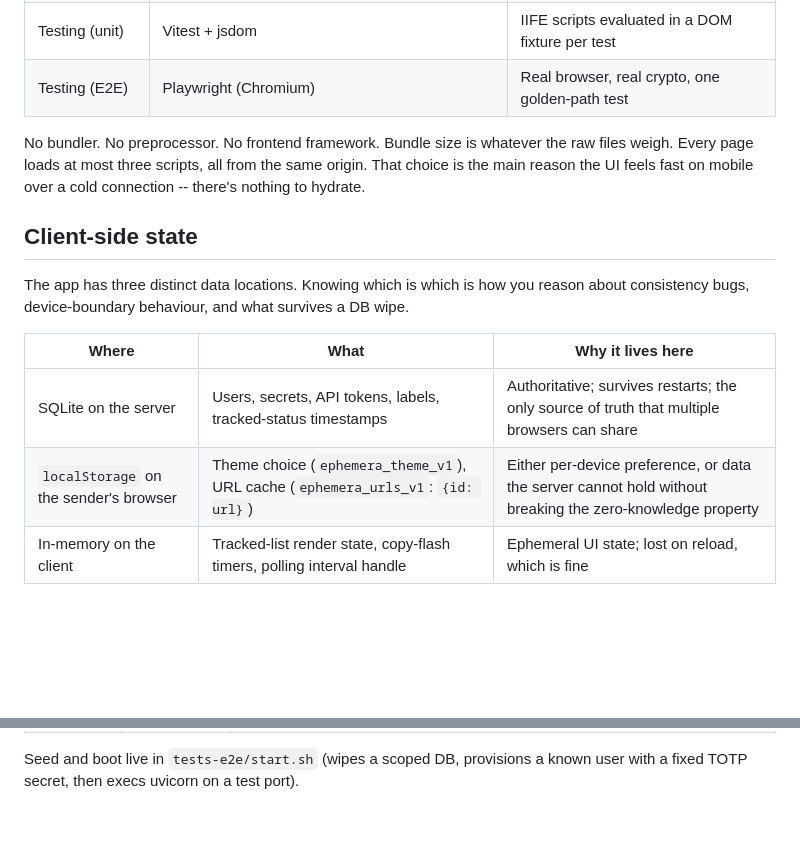
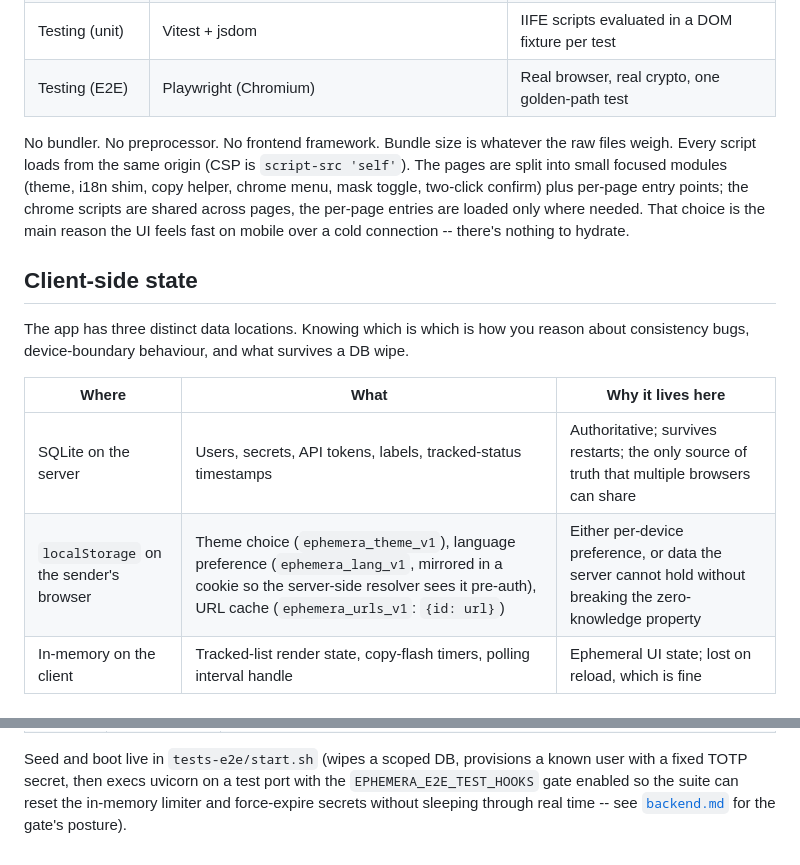
Before and after one commit to JoaoPucci/ephemera, a Markdown page: docs/frontend.md, 2 parts joined by grey strips. GitHub-like rendering; blank space fills up the shorter version.

```diff
--- a/docs/frontend.md
+++ b/docs/frontend.md
@@ -18,9 +18,13 @@ architecture is in [`backend.md`](backend.md); product-level intent is in
 | Testing (E2E)    | Playwright (Chromium)         | Real browser, real crypto, one golden-path test |
 
 No bundler. No preprocessor. No frontend framework. Bundle size is whatever
-the raw files weigh. Every page loads at most three scripts, all from the
-same origin. That choice is the main reason the UI feels fast on mobile over
-a cold connection -- there's nothing to hydrate.
+the raw files weigh. Every script loads from the same origin (CSP is
+`script-src 'self'`). The pages are split into small focused modules
+(theme, i18n shim, copy helper, chrome menu, mask toggle, two-click
+confirm) plus per-page entry points; the chrome scripts are shared
+across pages, the per-page entries are loaded only where needed.
+That choice is the main reason the UI feels fast on mobile over a cold
+connection -- there's nothing to hydrate.
 
 ## Client-side state
 
@@ -31,7 +35,7 @@ a DB wipe.
 | Where | What | Why it lives here |
 |---|---|---|
 | SQLite on the server | Users, secrets, API tokens, labels, tracked-status timestamps | Authoritative; survives restarts; the only source of truth that multiple browsers can share |
-| `localStorage` on the sender's browser | Theme choice (`ephemera_theme_v1`), URL cache (`ephemera_urls_v1`: `{id: url}`) | Either per-device preference, or data the server cannot hold without breaking the zero-knowledge property |
+| `localStorage` on the sender's browser | Theme choice (`ephemera_theme_v1`), language preference (`ephemera_lang_v1`, mirrored in a cookie so the server-side resolver sees it pre-auth), URL cache (`ephemera_urls_v1`: `{id: url}`) | Either per-device preference, or data the server cannot hold without breaking the zero-knowledge property |
 | In-memory on the client | Tracked-list render state, copy-flash timers, polling interval handle | Ephemeral UI state; lost on reload, which is fine |
 
 ### Why the URL cache is client-side only
@@ -442,3 +511,7 @@ accident. `copy.js` and `theme.js` are the two that multiple pages share.
 
 Seed and boot live in `tests-e2e/start.sh` (wipes a scoped DB, provisions a
-known user with a fixed TOTP secret, then execs uvicorn on a test port).
+known user with a fixed TOTP secret, then execs uvicorn on a test port with
+the `EPHEMERA_E2E_TEST_HOOKS` gate enabled so the suite can reset the
+in-memory limiter and force-expire secrets without sleeping through real
+time -- see [`backend.md`](backend.md#_test--env-gated-e2e-only) for the
+gate's posture).
```
Also changed, not shown: other parts of docs/frontend.md (+80 -15 lines).
